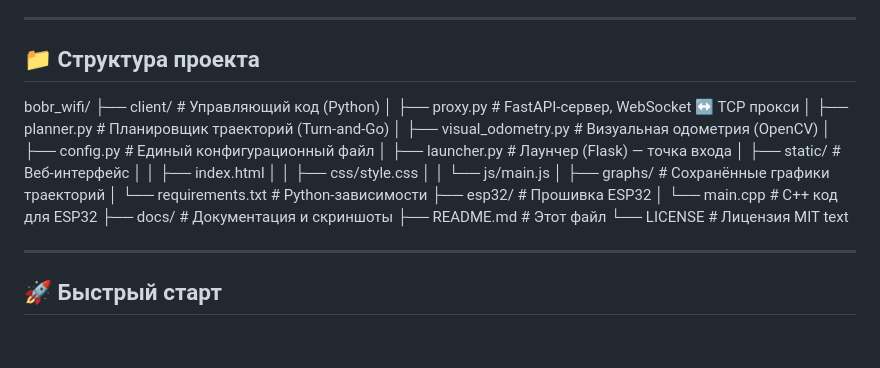
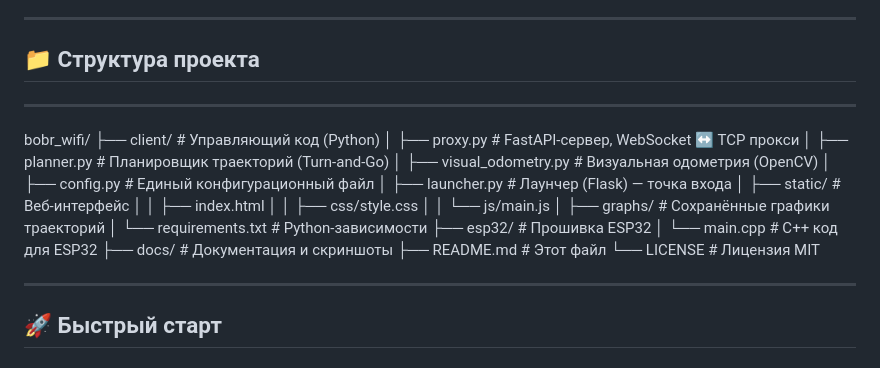
Before and after one commit to IVAN-SMIT/AUX-ROBOT-4x4, a Markdown page: README.md, the part around the change. Rendered like a GitHub page.

```diff
--- a/README.md
+++ b/README.md
@@ -28,7 +28,7 @@
 ---
 
 ## 📁 Структура проекта
-
+---
 bobr_wifi/
 ├── client/ # Управляющий код (Python)
 │ ├── proxy.py # FastAPI-сервер, WebSocket ↔ TCP прокси
@@ -47,10 +47,10 @@ bobr_wifi/
 ├── docs/ # Документация и скриншоты
 ├── README.md # Этот файл
 └── LICENSE # Лицензия MIT
-text
+
+---
 
 
----
 
 ## 🚀 Быстрый старт
 
```
